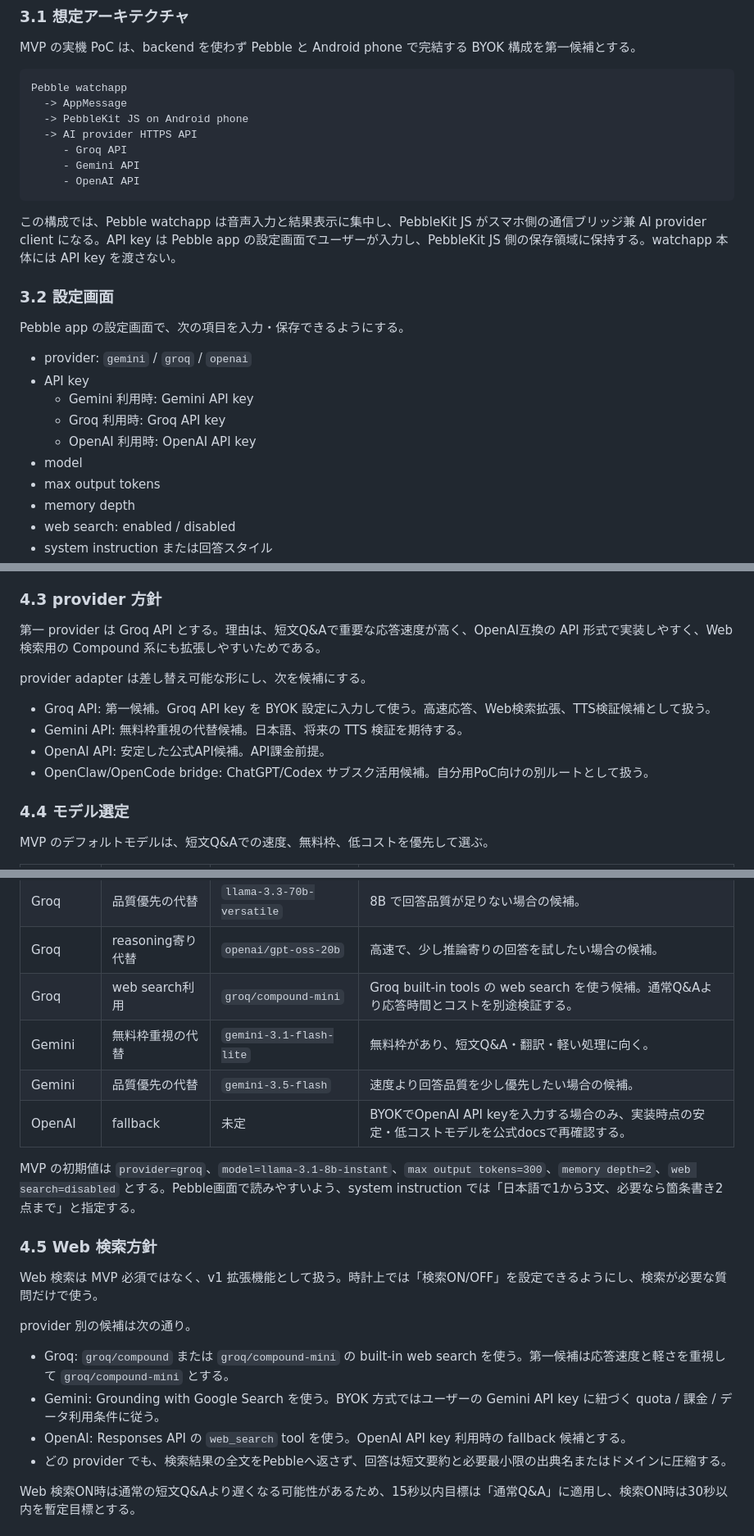
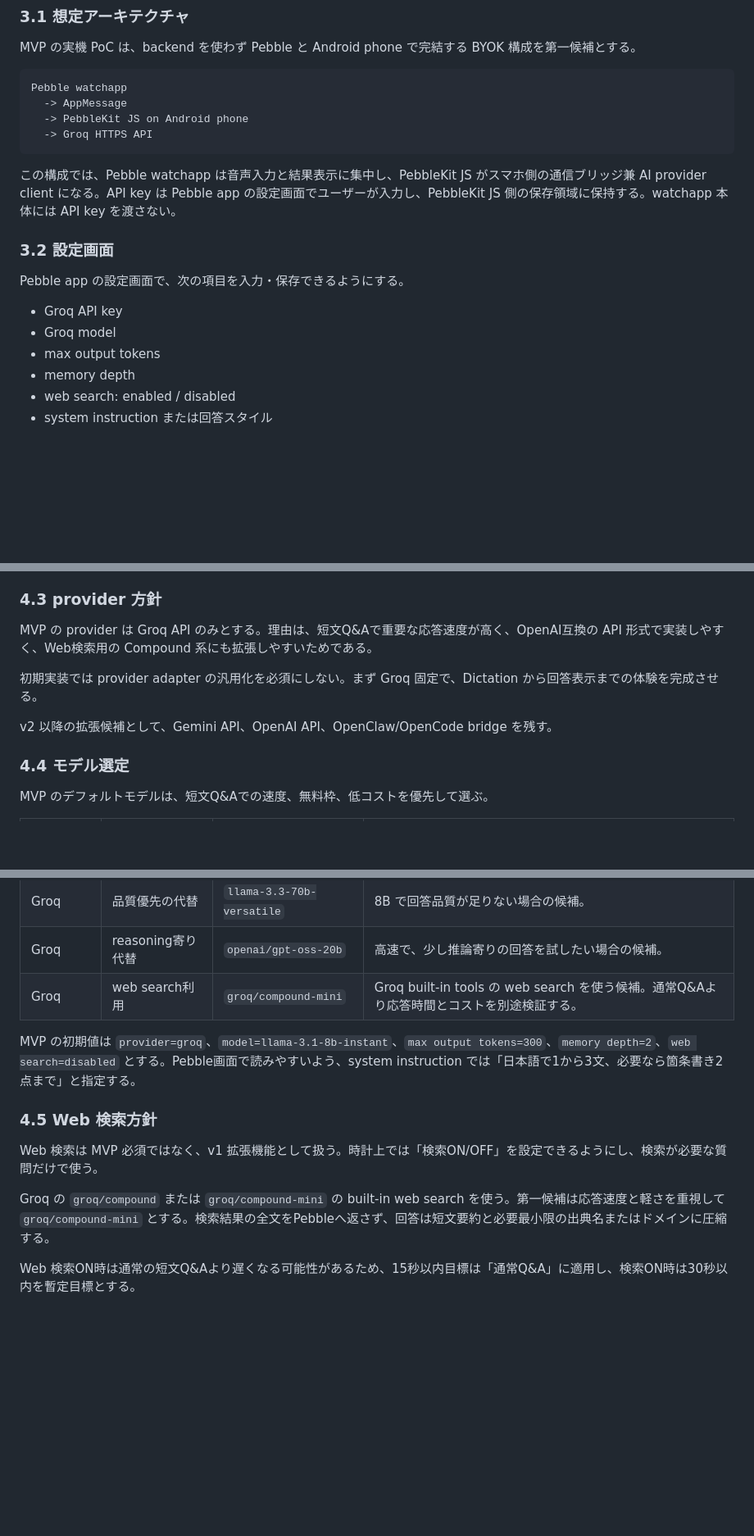
Before and after one commit to s-titanium-74/ask-pebble, a Markdown page: docs/requirements.md, 3 parts joined by grey strips. Shown at 82% size. Rendered like a GitHub page; blank space fills up the shorter version.

Commit message:
Limit MVP provider scope to Groq

````diff
--- a/docs/requirements.md
+++ b/docs/requirements.md
@@ -49,10 +49,7 @@ MVP の実機 PoC は、backend を使わず Pebble と Android phone で完結
 Pebble watchapp
   -> AppMessage
   -> PebbleKit JS on Android phone
-  -> AI provider HTTPS API
-     - Groq API
-     - Gemini API
-     - OpenAI API
+  -> Groq HTTPS API
 ```
 
 この構成では、Pebble watchapp は音声入力と結果表示に集中し、PebbleKit JS がスマホ側の通信ブリッジ兼 AI provider client になる。API key は Pebble app の設定画面でユーザーが入力し、PebbleKit JS 側の保存領域に保持する。watchapp 本体には API key を渡さない。
@@ -61,12 +58,8 @@ Pebble watchapp
 
 Pebble app の設定画面で、次の項目を入力・保存できるようにする。
 
-- provider: `gemini` / `groq` / `openai`
-- API key
-  - Gemini 利用時: Gemini API key
-  - Groq 利用時: Groq API key
-  - OpenAI 利用時: OpenAI API key
-- model
+- Groq API key
+- Groq model
 - max output tokens
 - memory depth
 - web search: enabled / disabled
@@ -146,14 +139,11 @@ BYOK 方式は、backend 不要で Pebble + Android phone だけで完結でき
 
 ### 4.3 provider 方針
 
-第一 provider は Groq API とする。理由は、短文Q&Aで重要な応答速度が高く、OpenAI互換の API 形式で実装しやすく、Web検索用の Compound 系にも拡張しやすいためである。
+MVP の provider は Groq API のみとする。理由は、短文Q&Aで重要な応答速度が高く、OpenAI互換の API 形式で実装しやすく、Web検索用の Compound 系にも拡張しやすいためである。
 
-provider adapter は差し替え可能な形にし、次を候補にする。
+初期実装では provider adapter の汎用化を必須にしない。まず Groq 固定で、Dictation から回答表示までの体験を完成させる。
 
-- Groq API: 第一候補。Groq API key を BYOK 設定に入力して使う。高速応答、Web検索拡張、TTS検証候補として扱う。
-- Gemini API: 無料枠重視の代替候補。日本語、将来の TTS 検証を期待する。
-- OpenAI API: 安定した公式API候補。API課金前提。
-- OpenClaw/OpenCode bridge: ChatGPT/Codex サブスク活用候補。自分用PoC向けの別ルートとして扱う。
+v2 以降の拡張候補として、Gemini API、OpenAI API、OpenClaw/OpenCode bridge を残す。
 
 ### 4.4 モデル選定
 
@@ -165,9 +155,6 @@ MVP のデフォルトモデルは、短文Q&Aでの速度、無料枠、低コ
 | Groq | 品質優先の代替 | `llama-3.3-70b-versatile` | 8B で回答品質が足りない場合の候補。 |
 | Groq | reasoning寄り代替 | `openai/gpt-oss-20b` | 高速で、少し推論寄りの回答を試したい場合の候補。 |
 | Groq | web search利用 | `groq/compound-mini` | Groq built-in tools の web search を使う候補。通常Q&Aより応答時間とコストを別途検証する。 |
-| Gemini | 無料枠重視の代替 | `gemini-3.1-flash-lite` | 無料枠があり、短文Q&A・翻訳・軽い処理に向く。 |
-| Gemini | 品質優先の代替 | `gemini-3.5-flash` | 速度より回答品質を少し優先したい場合の候補。 |
-| OpenAI | fallback | 未定 | BYOKでOpenAI API keyを入力する場合のみ、実装時点の安定・低コストモデルを公式docsで再確認する。 |
 
 MVP の初期値は `provider=groq`、`model=llama-3.1-8b-instant`、`max output tokens=300`、`memory depth=2`、`web search=disabled` とする。Pebble画面で読みやすいよう、system instruction では「日本語で1から3文、必要なら箇条書き2点まで」と指定する。
 
@@ -175,12 +162,7 @@ MVP の初期値は `provider=groq`、`model=llama-3.1-8b-instant`、`max output
 
 Web 検索は MVP 必須ではなく、v1 拡張機能として扱う。時計上では「検索ON/OFF」を設定できるようにし、検索が必要な質問だけで使う。
 
-provider 別の候補は次の通り。
-
-- Groq: `groq/compound` または `groq/compound-mini` の built-in web search を使う。第一候補は応答速度と軽さを重視して `groq/compound-mini` とする。
-- Gemini: Grounding with Google Search を使う。BYOK 方式ではユーザーの Gemini API key に紐づく quota / 課金 / データ利用条件に従う。
-- OpenAI: Responses API の `web_search` tool を使う。OpenAI API key 利用時の fallback 候補とする。
-- どの provider でも、検索結果の全文をPebbleへ返さず、回答は短文要約と必要最小限の出典名またはドメインに圧縮する。
+Groq の `groq/compound` または `groq/compound-mini` の built-in web search を使う。第一候補は応答速度と軽さを重視して `groq/compound-mini` とする。検索結果の全文をPebbleへ返さず、回答は短文要約と必要最小限の出典名またはドメインに圧縮する。
 
 Web 検索ON時は通常の短文Q&Aより遅くなる可能性があるため、15秒以内目標は「通常Q&A」に適用し、検索ON時は30秒以内を暫定目標とする。
 
````
Also changed, not shown: other parts of docs/requirements.md (+8 -8 lines).
